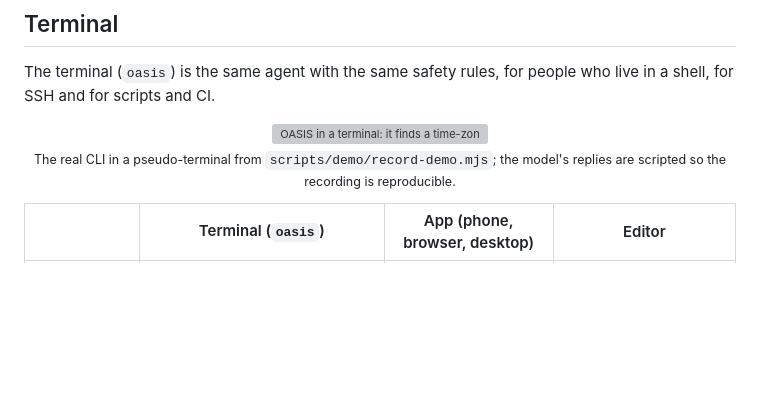
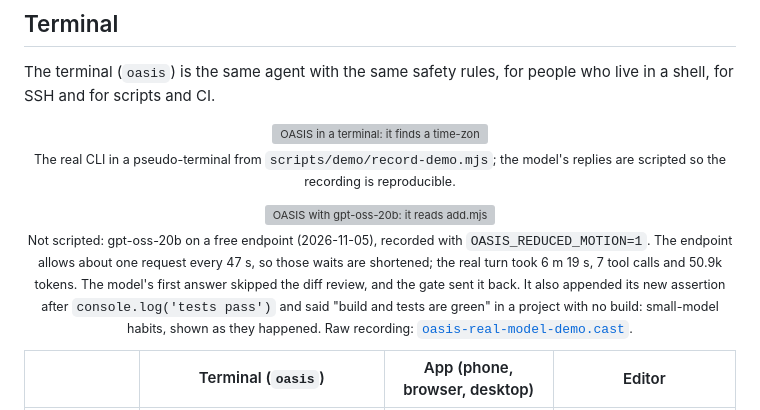
Before and after one commit to FAHTHIZ/oasis, a Markdown page: README.md, the part around the change. Drawn GitHub-style; blank space fills up the shorter version; grey boxes are pictures that could not be loaded.

```diff
--- a/README.md
+++ b/README.md
@@ -95,6 +95,11 @@ The terminal (`oasis`) is the same agent with the same safety rules, for people
 <p align="center">
   <a href="assets/demo/oasis-terminal-demo.mp4"><img src="assets/demo/oasis-terminal-demo.gif" alt="OASIS in a terminal: it finds a time-zone bug, fixes it with a one-line change, adds a regression test, runs the tests after approval, reviews its diff, then refuses a destructive git clean" width="100%" /></a>
   <br/><sub>The real CLI in a pseudo-terminal from <code>scripts/demo/record-demo.mjs</code>; the model's replies are scripted so the recording is reproducible.</sub>
+</p>
+
+<p align="center">
+  <a href="assets/demo/oasis-real-model-demo.mp4"><img src="assets/demo/oasis-real-model-demo.gif" alt="OASIS with gpt-oss-20b: it reads add.mjs, fixes a minus sign, adds a negative-number test, runs node test.mjs after approval, is sent back by the verification gate to review both diffs, then finishes Checked" width="100%" /></a>
+  <br/><sub>Not scripted: gpt-oss-20b on a free endpoint (2026-11-05), recorded with <code>OASIS_REDUCED_MOTION=1</code>. The endpoint allows about one request every 47 s, so those waits are shortened; the real turn took 6 m 19 s, 7 tool calls and 50.9k tokens. The model's first answer skipped the diff review, and the gate sent it back. It also appended its new assertion after <code>console.log('tests pass')</code> and said "build and tests are green" in a project with no build: small-model habits, shown as they happened. Raw recording: <a href="assets/demo/oasis-real-model-demo.cast"><code>oasis-real-model-demo.cast</code></a>.</sub>
 </p>
 
 | | Terminal (`oasis`) | App (phone, browser, desktop) | Editor |
```
Also changed, not shown: assets/demo/oasis-real-model-demo-poster.png (added), 4 other files.
